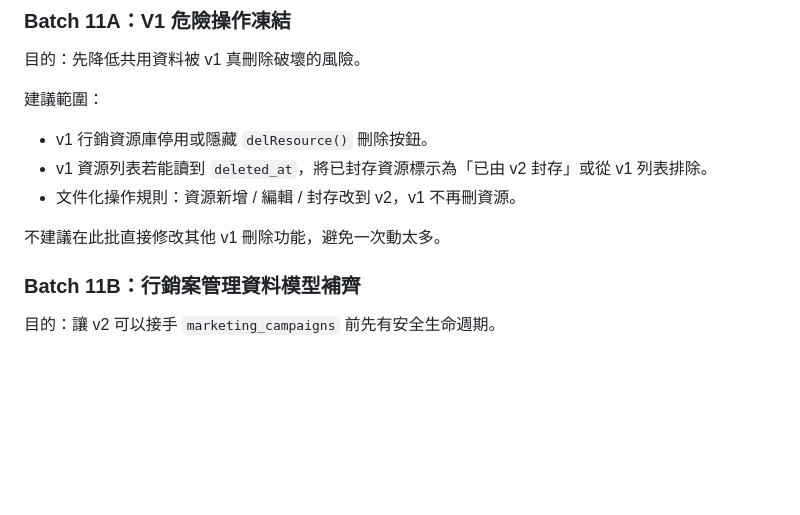
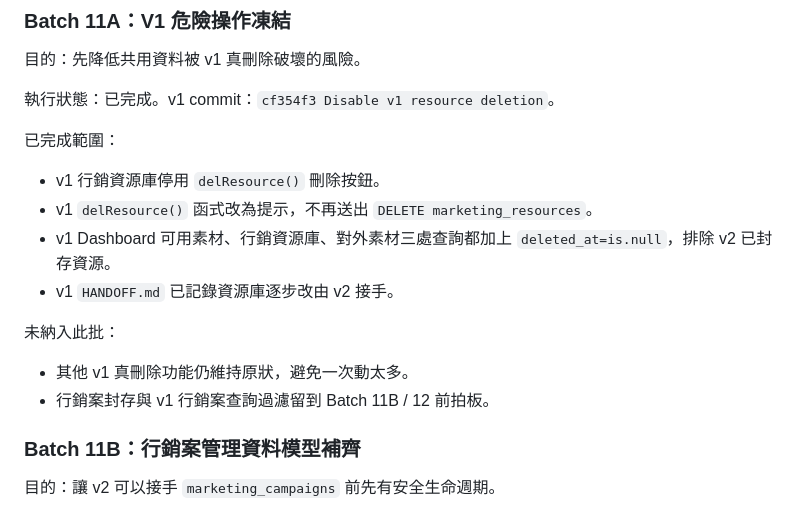
Before and after one commit to Meishentech/meisun-marketing-os-v2, a Markdown page: docs/V1_TO_V2_MIGRATION_PLAN.md, the part around the change. Rendered like a GitHub page; blank space fills up the shorter version.

Commit message:
Record v1 resource freeze review

```diff
--- a/docs/V1_TO_V2_MIGRATION_PLAN.md
+++ b/docs/V1_TO_V2_MIGRATION_PLAN.md
@@ -101,13 +101,19 @@ v2 已經開始接手共用資料表，特別是 `marketing_resources`。下一
 
 目的：先降低共用資料被 v1 真刪除破壞的風險。
 
-建議範圍：
+執行狀態：已完成。v1 commit：`cf354f3 Disable v1 resource deletion`。
 
-- v1 行銷資源庫停用或隱藏 `delResource()` 刪除按鈕。
-- v1 資源列表若能讀到 `deleted_at`，將已封存資源標示為「已由 v2 封存」或從 v1 列表排除。
-- 文件化操作規則：資源新增 / 編輯 / 封存改到 v2，v1 不再刪資源。
+已完成範圍：
 
-不建議在此批直接修改其他 v1 刪除功能，避免一次動太多。
+- v1 行銷資源庫停用 `delResource()` 刪除按鈕。
+- v1 `delResource()` 函式改為提示，不再送出 `DELETE marketing_resources`。
+- v1 Dashboard 可用素材、行銷資源庫、對外素材三處查詢都加上 `deleted_at=is.null`，排除 v2 已封存資源。
+- v1 `HANDOFF.md` 已記錄資源庫逐步改由 v2 接手。
+
+未納入此批：
+
+- 其他 v1 真刪除功能仍維持原狀，避免一次動太多。
+- 行銷案封存與 v1 行銷案查詢過濾留到 Batch 11B / 12 前拍板。
 
 ### Batch 11B：行銷案管理資料模型補齊
 
```
Also changed, not shown: docs/CLAUDE_CODE_REVIEW_V1_TO_V2_MIGRATION_PLAN.md (added, +89 -0 lines).
